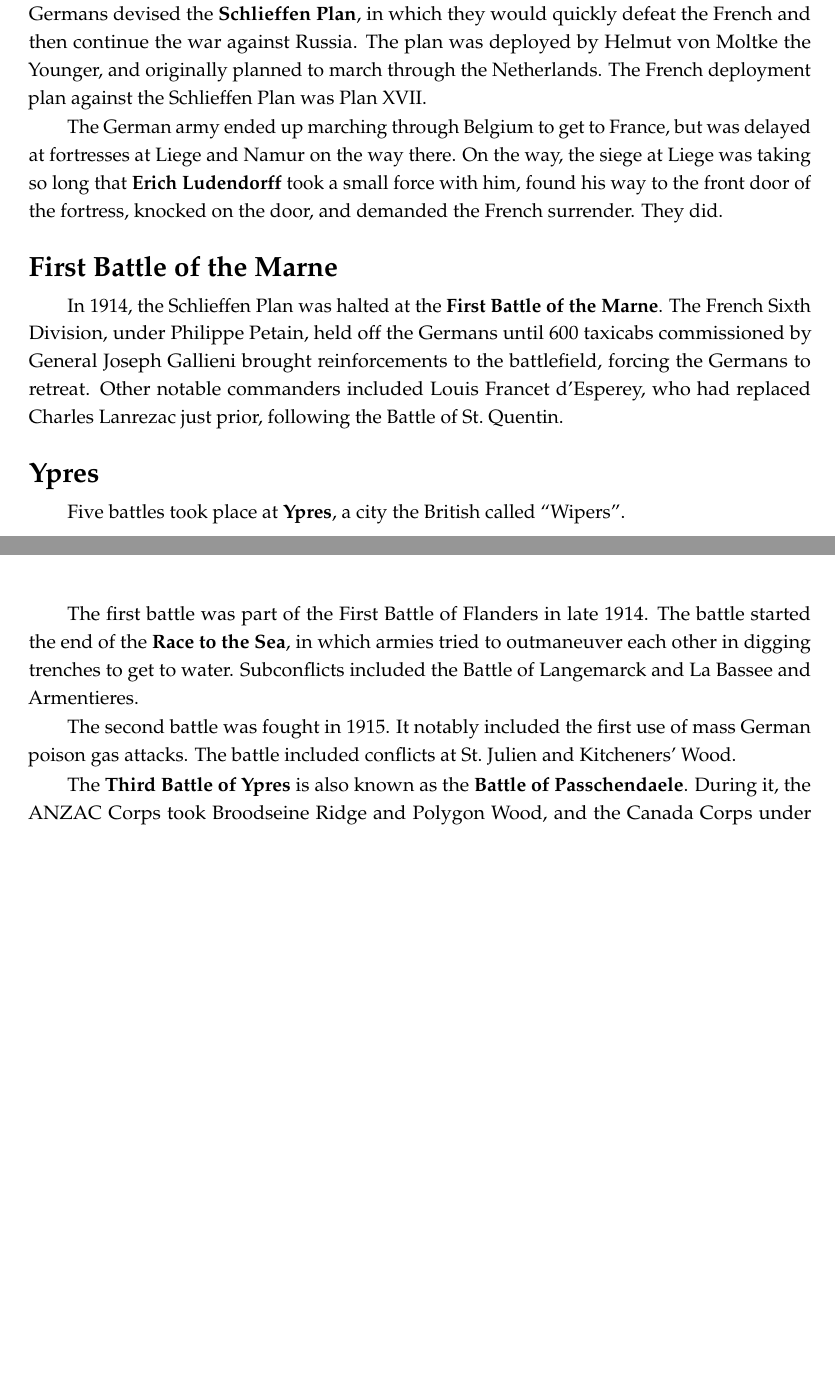
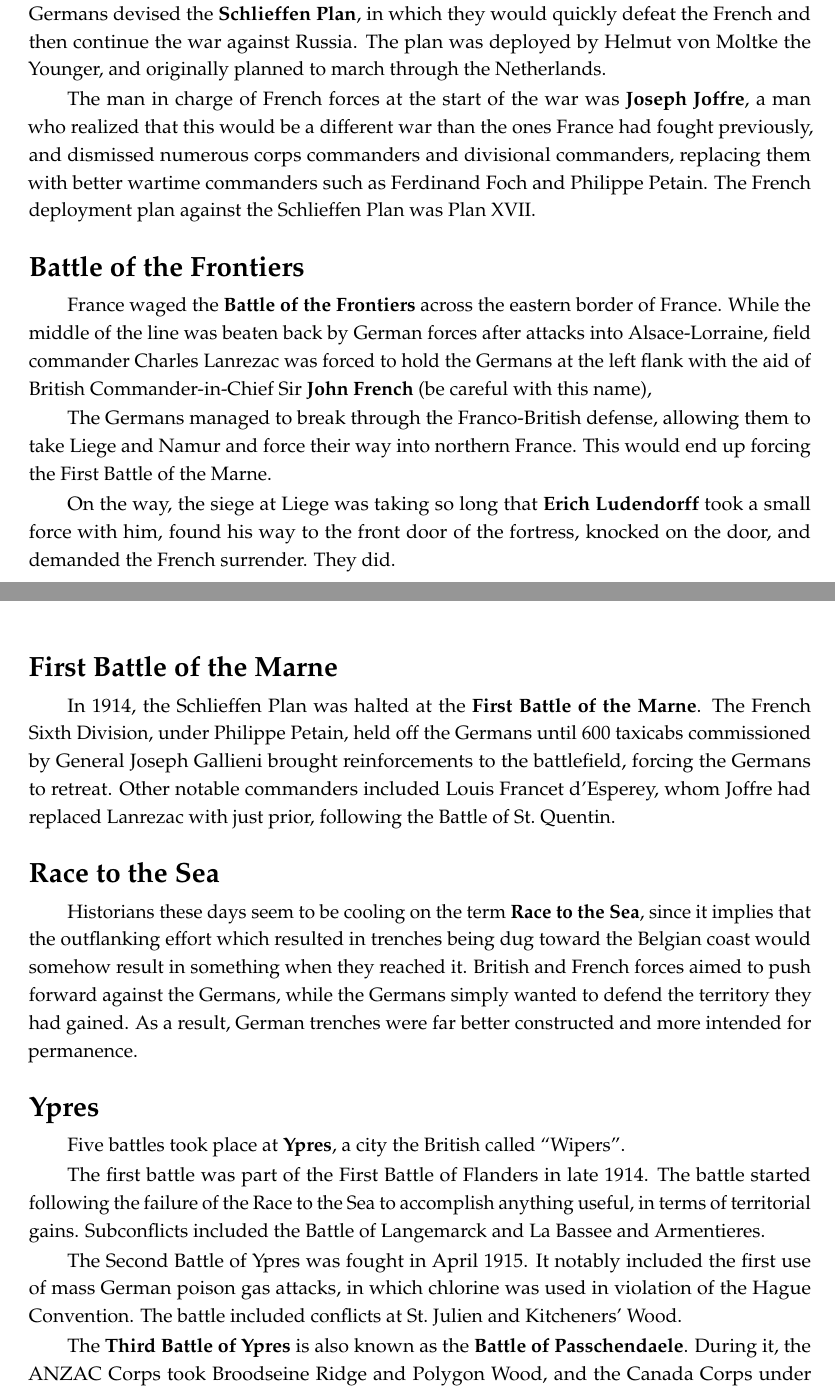
Before and after one commit to avp/history, a LaTeX thesis (history.tex, which reads tex/wwi.tex): two parts of pages 138 and 139 of 220, joined at a grey line, cut so that both start at the same text, the shorter picture padded with empty space. Compiled offline with pdfLaTeX.

Commit message:
Improve WWI.

```diff
--- a/tex/wwi.tex
+++ b/tex/wwi.tex
@@ -72,10 +70,24 @@ The Germans devised the \textbf{Schlieffen Plan},
 in which they would quickly defeat the French and then continue the war against Russia.
 The plan was deployed by Helmut von Moltke the Younger,
 and originally planned to march through the Netherlands.
+
+The man in charge of French forces at the start of the war was \textbf{Joseph Joffre},
+a man who realized that this would be a different war than the ones France had fought previously,
+and dismissed numerous corps commanders and divisional commanders,
+replacing them with better wartime commanders such as Ferdinand Foch and Philippe Petain.
 The French deployment plan against the Schlieffen Plan was Plan~XVII\@.
 
-The German army ended up marching through Belgium to get to France,
-but was delayed at fortresses at Liege and Namur on the way there.
+\subsection*{Battle of the Frontiers}
+
+France waged the \textbf{Battle of the Frontiers} across the eastern border of France.
+While the middle of the line was beaten back by German forces after attacks into Alsace-Lorraine,
+field commander Charles Lanrezac was forced to hold the Germans at the left flank
+with the aid of British Commander-in-Chief Sir \textbf{John French} (be careful with this name),
+
+The Germans managed to break through the Franco-British defense,
+allowing them to take Liege and Namur and force their way into northern France.
+This would end up forcing the First Battle of the Marne.
+
 On the way,
 the siege at Liege was taking so long that \textbf{Erich Ludendorff} took a small force with him,
 found his way to the front door of the fortress,
@@ -90,19 +102,30 @@ held off the Germans until 600 taxicabs commissioned by General Joseph Gallieni
 brought reinforcements to the battlefield,
 forcing the Germans to retreat.
 Other notable commanders included Louis Francet d'Esperey,
-who had replaced Charles Lanrezac just prior, following the Battle of St.\ Quentin.
+whom Joffre had replaced Lanrezac with just prior, following the Battle of St.\ Quentin.
+
+\subsection*{Race to the Sea}
+
+Historians these days seem to be cooling on the term \textbf{Race to the Sea},
+since it implies that the outflanking effort
+which resulted in trenches being dug toward the Belgian coast
+would somehow result in something when they reached it.
+British and French forces aimed to push forward against the Germans,
+while the Germans simply wanted to defend the territory they had gained.
+As a result, German trenches were far better constructed and more intended for permanence.
 
 \subsection*{Ypres}
 
 Five battles took place at \textbf{Ypres}, a city the British called ``Wipers''.
 
 The first battle was part of the First Battle of Flanders in late 1914.
-The battle started the end of the \textbf{Race to the Sea},
-in which armies tried to outmaneuver each other in digging trenches to get to water.
+The battle started following the failure of the Race to the Sea to accomplish anything useful,
+in terms of territorial gains.
 Subconflicts included the Battle of Langemarck and La Bassee and Armentieres.
 
-The second battle was fought in 1915.
-It notably included the first use of mass German poison gas attacks.
+The Second Battle of Ypres was fought in April 1915.
+It notably included the first use of mass German poison gas attacks,
+in which chlorine was used in violation of the Hague Convention.
 The battle included conflicts at St.\ Julien and Kitcheners' Wood.
 
 The \textbf{Third Battle of Ypres} is also known as the \textbf{Battle of Passchendaele}.
```
Also changed, not shown: tex/revolutions.tex (+2 -2 lines), tex/wwi.tex (2 more changed lines).
